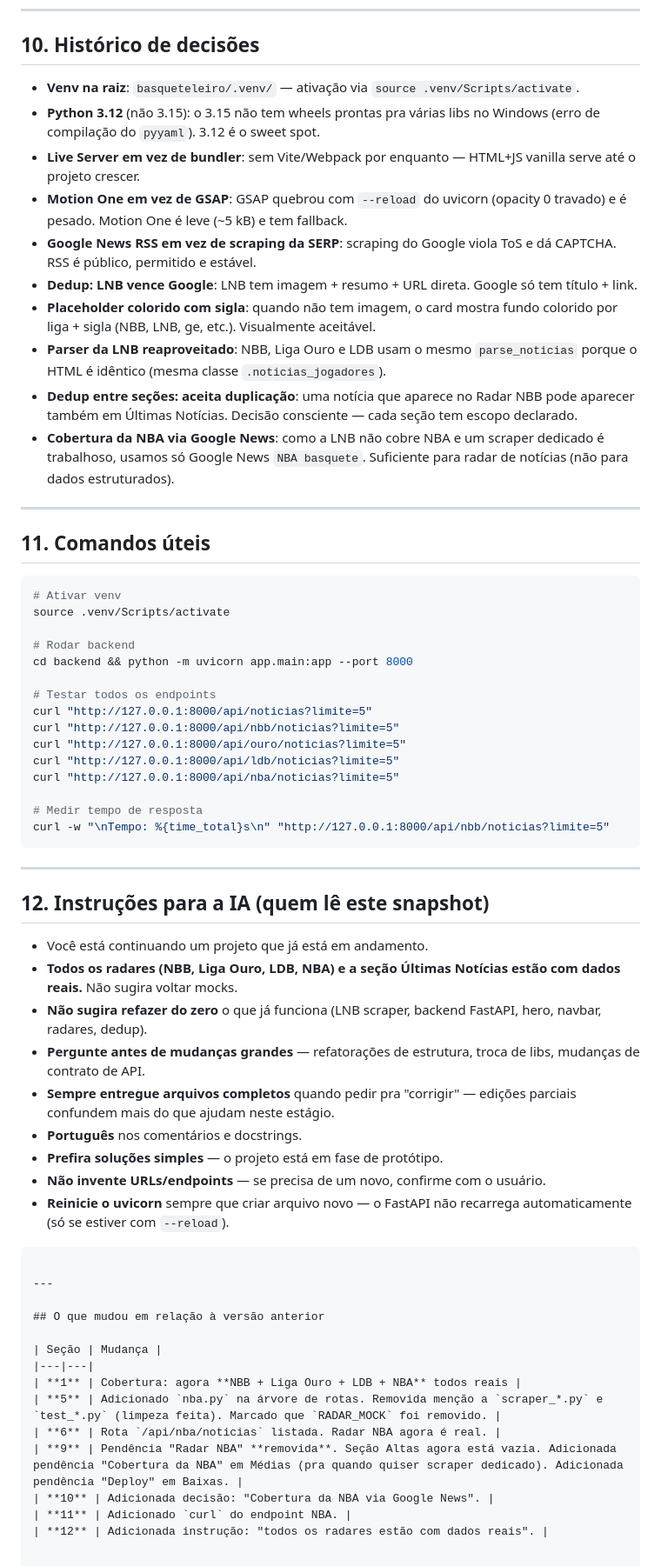
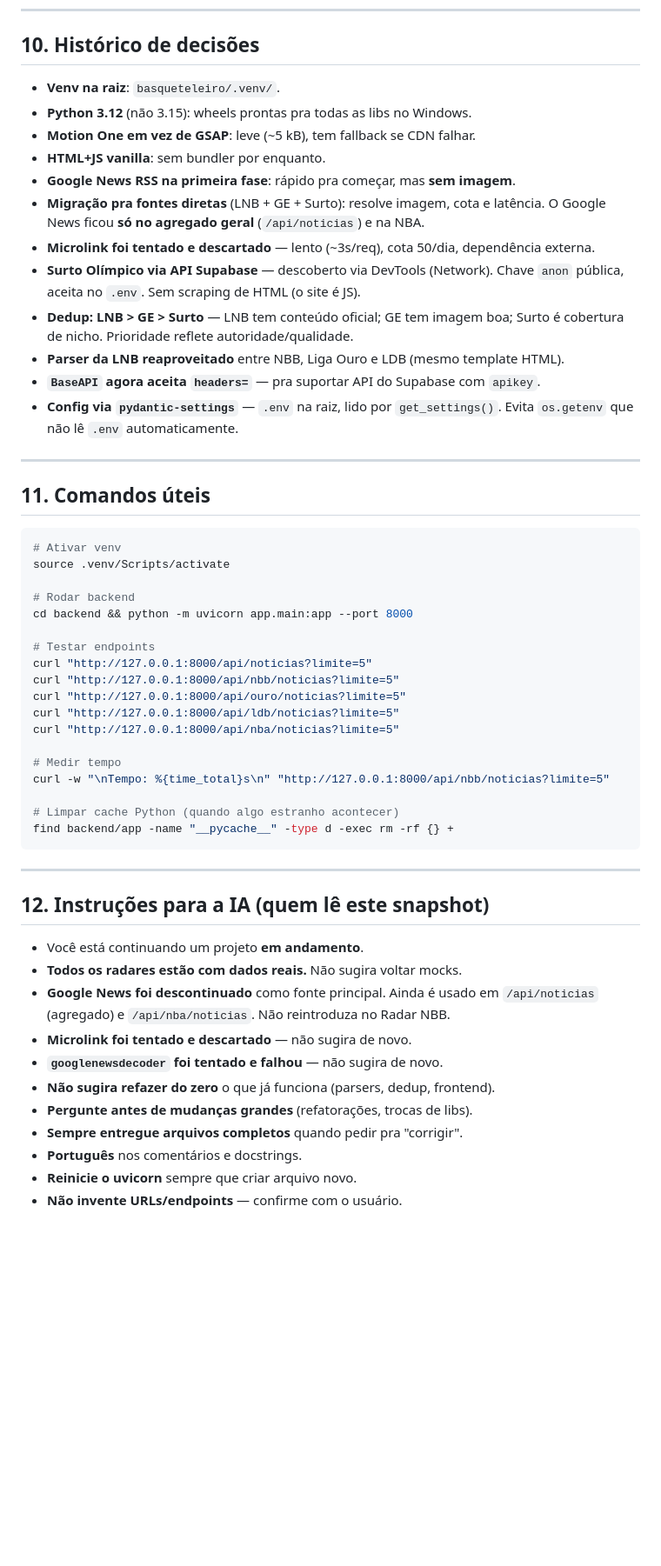
Before and after one commit to rdgoliveirasilva/basqueteleiro, a Markdown page: basqueteleiro_snapshot.md, the part around one of its changes. Shown at 87% size. Rendered like a GitHub page; blank space fills up the shorter version.

Commit message:
Snapshot atualizado

````diff
--- a/basqueteleiro_snapshot.md
+++ b/basqueteleiro_snapshot.md
@@ -300,27 +287,22 @@ Abrir em: http://127.0.0.1:5500/index.html
 
 ## 10. Histórico de decisões
 
-- **Venv na raiz**: `basqueteleiro/.venv/` — ativação via `source .venv/Scripts/activate`.
-- **Python 3.12** (não 3.15): o 3.15 não tem wheels prontas pra várias libs
-  no Windows (erro de compilação do `pyyaml`). 3.12 é o sweet spot.
-- **Live Server em vez de bundler**: sem Vite/Webpack por enquanto —
-  HTML+JS vanilla serve até o projeto crescer.
-- **Motion One em vez de GSAP**: GSAP quebrou com `--reload` do uvicorn
-  (opacity 0 travado) e é pesado. Motion One é leve (~5 kB) e tem fallback.
-- **Google News RSS em vez de scraping da SERP**: scraping do Google viola
-  ToS e dá CAPTCHA. RSS é público, permitido e estável.
-- **Dedup: LNB vence Google**: LNB tem imagem + resumo + URL direta.
-  Google só tem título + link.
-- **Placeholder colorido com sigla**: quando não tem imagem, o card mostra
-  fundo colorido por liga + sigla (NBB, LNB, ge, etc.). Visualmente aceitável.
-- **Parser da LNB reaproveitado**: NBB, Liga Ouro e LDB usam o mesmo
-  `parse_noticias` porque o HTML é idêntico (mesma classe `.noticias_jogadores`).
-- **Dedup entre seções: aceita duplicação**: uma notícia que aparece no
-  Radar NBB pode aparecer também em Últimas Notícias. Decisão consciente —
-  cada seção tem escopo declarado.
-- **Cobertura da NBA via Google News**: como a LNB não cobre NBA e um
-  scraper dedicado é trabalhoso, usamos só Google News `NBA basquete`.
-  Suficiente para radar de notícias (não para dados estruturados).
+- **Venv na raiz**: `basqueteleiro/.venv/`.
+- **Python 3.12** (não 3.15): wheels prontas pra todas as libs no Windows.
+- **Motion One em vez de GSAP**: leve (~5 kB), tem fallback se CDN falhar.
+- **HTML+JS vanilla**: sem bundler por enquanto.
+- **Google News RSS na primeira fase**: rápido pra começar, mas **sem imagem**.
+- **Migração pra fontes diretas** (LNB + GE + Surto): resolve imagem, cota e latência.
+  O Google News ficou **só no agregado geral** (`/api/noticias`) e na NBA.
+- **Microlink foi tentado e descartado** — lento (~3s/req), cota 50/dia, dependência externa.
+- **Surto Olímpico via API Supabase** — descoberto via DevTools (Network). Chave `anon`
+  pública, aceita no `.env`. Sem scraping de HTML (o site é JS).
+- **Dedup: LNB > GE > Surto** — LNB tem conteúdo oficial; GE tem imagem boa;
+  Surto é cobertura de nicho. Prioridade reflete autoridade/qualidade.
+- **Parser da LNB reaproveitado** entre NBB, Liga Ouro e LDB (mesmo template HTML).
+- **`BaseAPI` agora aceita `headers=`** — pra suportar API do Supabase com `apikey`.
+- **Config via `pydantic-settings`** — `.env` na raiz, lido por `get_settings()`.
+  Evita `os.getenv` que não lê `.env` automaticamente.
 
 ---
 
@@ -333,47 +315,33 @@ source .venv/Scripts/activate
 # Rodar backend
 cd backend && python -m uvicorn app.main:app --port 8000
 
-# Testar todos os endpoints
+# Testar endpoints
 curl "http://127.0.0.1:8000/api/noticias?limite=5"
 curl "http://127.0.0.1:8000/api/nbb/noticias?limite=5"
 curl "http://127.0.0.1:8000/api/ouro/noticias?limite=5"
 curl "http://127.0.0.1:8000/api/ldb/noticias?limite=5"
 curl "http://127.0.0.1:8000/api/nba/noticias?limite=5"
 
-# Medir tempo de resposta
+# Medir tempo
 curl -w "\nTempo: %{time_total}s\n" "http://127.0.0.1:8000/api/nbb/noticias?limite=5"
+
+# Limpar cache Python (quando algo estranho acontecer)
+find backend/app -name "__pycache__" -type d -exec rm -rf {} +
 ```
 
 ---
 
 ## 12. Instruções para a IA (quem lê este snapshot)
 
-- Você está continuando um projeto que já está em andamento.
-- **Todos os radares (NBB, Liga Ouro, LDB, NBA) e a seção Últimas Notícias
-  estão com dados reais.** Não sugira voltar mocks.
-- **Não sugira refazer do zero** o que já funciona (LNB scraper, backend FastAPI,
-  hero, navbar, radares, dedup).
-- **Pergunte antes de mudanças grandes** — refatorações de estrutura, troca de
-  libs, mudanças de contrato de API.
-- **Sempre entregue arquivos completos** quando pedir pra "corrigir" —
-  edições parciais confundem mais do que ajudam neste estágio.
+- Você está continuando um projeto **em andamento**.
+- **Todos os radares estão com dados reais.** Não sugira voltar mocks.
+- **Google News foi descontinuado** como fonte principal. Ainda é usado em
+  `/api/noticias` (agregado) e `/api/nba/noticias`. Não reintroduza no Radar NBB.
+- **Microlink foi tentado e descartado** — não sugira de novo.
+- **`googlenewsdecoder` foi tentado e falhou** — não sugira de novo.
+- **Não sugira refazer do zero** o que já funciona (parsers, dedup, frontend).
+- **Pergunte antes de mudanças grandes** (refatorações, trocas de libs).
+- **Sempre entregue arquivos completos** quando pedir pra "corrigir".
 - **Português** nos comentários e docstrings.
-- **Prefira soluções simples** — o projeto está em fase de protótipo.
-- **Não invente URLs/endpoints** — se precisa de um novo, confirme com o usuário.
-- **Reinicie o uvicorn** sempre que criar arquivo novo — o FastAPI não
-  recarrega automaticamente (só se estiver com `--reload`).
-```
-
----
-
-## O que mudou em relação à versão anterior
-
-| Seção | Mudança |
-|---|---|
-| **1** | Cobertura: agora **NBB + Liga Ouro + LDB + NBA** todos reais |
-| **5** | Adicionado `nba.py` na árvore de rotas. Removida menção a `scraper_*.py` e `test_*.py` (limpeza feita). Marcado que `RADAR_MOCK` foi removido. |
-| **6** | Rota `/api/nba/noticias` listada. Radar NBA agora é real. |
-| **9** | Pendência "Radar NBA" **removida**. Seção Altas agora está vazia. Adicionada pendência "Cobertura da NBA" em Médias (pra quando quiser scraper dedicado). Adicionada pendência "Deploy" em Baixas. |
-| **10** | Adicionada decisão: "Cobertura da NBA via Google News". |
-| **11** | Adicionado `curl` do endpoint NBA. |
-| **12** | Adicionada instrução: "todos os radares estão com dados reais". |
+- **Reinicie o uvicorn** sempre que criar arquivo novo.
+- **Não invente URLs/endpoints** — confirme com o usuário.
````
Also changed, not shown: other parts of basqueteleiro_snapshot.md (+107 -120 lines).
